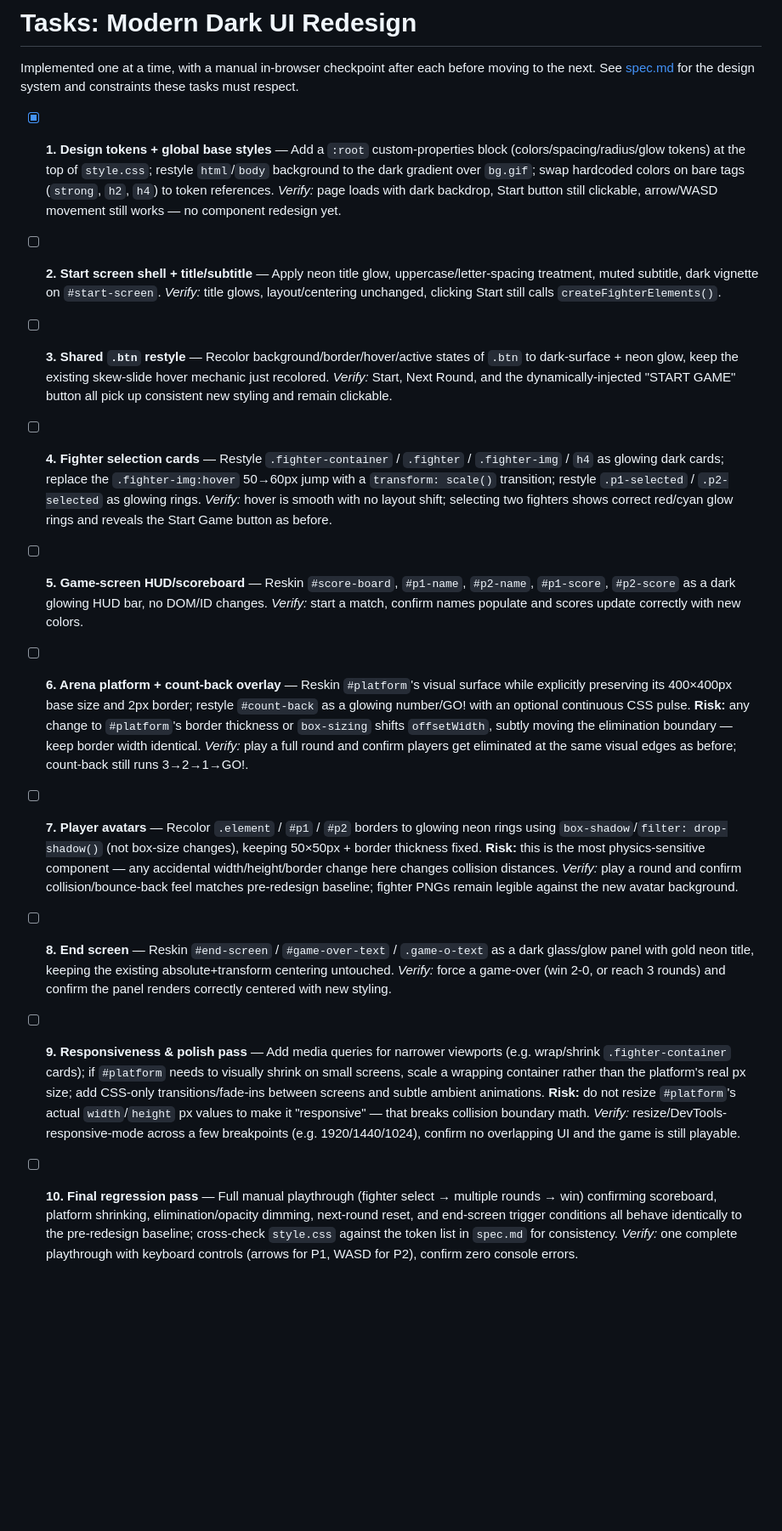
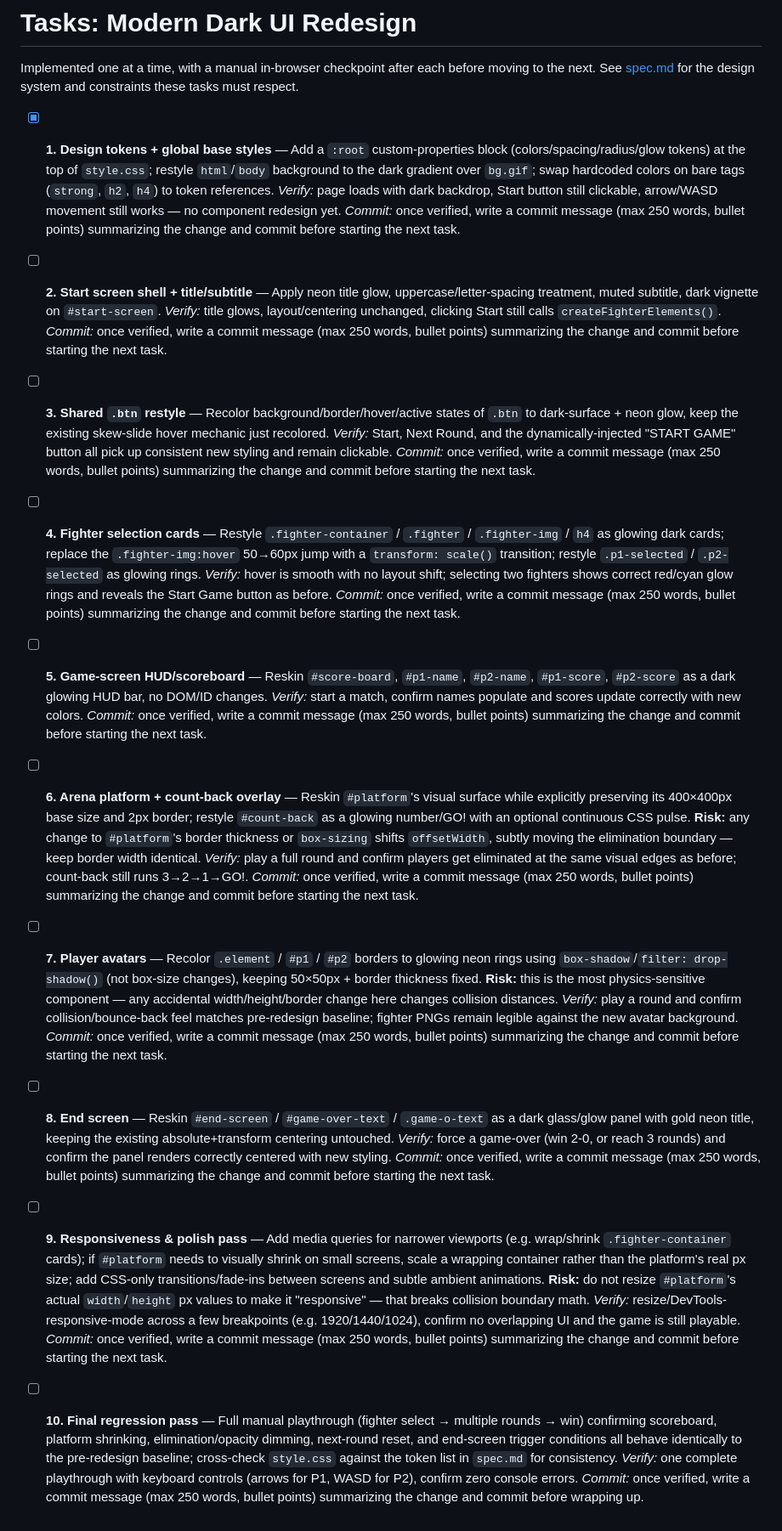
Before and after one commit to ArvidErik/language-combat, a Markdown page: specs/ui-redesign/tasks.md, the part around the change. Shown at 85% size. Rendered like a GitHub page; blank space fills up the shorter version.

Commit message:
feat: add commit to the tasks

```diff
--- a/specs/ui-redesign/tasks.md
+++ b/specs/ui-redesign/tasks.md
@@ -11,18 +11,24 @@ and constraints these tasks must respect.
   token references.
   *Verify:* page loads with dark backdrop, Start button still clickable,
   arrow/WASD movement still works — no component redesign yet.
+  *Commit:* once verified, write a commit message (max 250 words, bullet
+  points) summarizing the change and commit before starting the next task.
 
 - [ ] **2. Start screen shell + title/subtitle** — Apply neon title glow,
   uppercase/letter-spacing treatment, muted subtitle, dark vignette on
   `#start-screen`.
   *Verify:* title glows, layout/centering unchanged, clicking Start still
   calls `createFighterElements()`.
+  *Commit:* once verified, write a commit message (max 250 words, bullet
+  points) summarizing the change and commit before starting the next task.
 
 - [ ] **3. Shared `.btn` restyle** — Recolor background/border/hover/active
   states of `.btn` to dark-surface + neon glow, keep the existing skew-slide
   hover mechanic just recolored.
   *Verify:* Start, Next Round, and the dynamically-injected "START GAME"
   button all pick up consistent new styling and remain clickable.
+  *Commit:* once verified, write a commit message (max 250 words, bullet
+  points) summarizing the change and commit before starting the next task.
 
 - [ ] **4. Fighter selection cards** — Restyle `.fighter-container` /
   `.fighter` / `.fighter-img` / `h4` as glowing dark cards; replace the
@@ -31,12 +37,16 @@ and constraints these tasks must respect.
   *Verify:* hover is smooth with no layout shift; selecting two fighters
   shows correct red/cyan glow rings and reveals the Start Game button as
   before.
+  *Commit:* once verified, write a commit message (max 250 words, bullet
+  points) summarizing the change and commit before starting the next task.
 
 - [ ] **5. Game-screen HUD/scoreboard** — Reskin `#score-board`,
   `#p1-name`, `#p2-name`, `#p1-score`, `#p2-score` as a dark glowing HUD bar,
   no DOM/ID changes.
   *Verify:* start a match, confirm names populate and scores update
   correctly with new colors.
+  *Commit:* once verified, write a commit message (max 250 words, bullet
+  points) summarizing the change and commit before starting the next task.
 
 - [ ] **6. Arena platform + count-back overlay** — Reskin `#platform`'s
   visual surface while explicitly preserving its 400×400px base size and 2px
@@ -47,6 +57,8 @@ and constraints these tasks must respect.
   width identical.
   *Verify:* play a full round and confirm players get eliminated at the same
   visual edges as before; count-back still runs 3→2→1→GO!.
+  *Commit:* once verified, write a commit message (max 250 words, bullet
+  points) summarizing the change and commit before starting the next task.
 
 - [ ] **7. Player avatars** — Recolor `.element` / `#p1` / `#p2` borders to
   glowing neon rings using `box-shadow`/`filter: drop-shadow()` (not box-size
@@ -56,12 +68,16 @@ and constraints these tasks must respect.
   *Verify:* play a round and confirm collision/bounce-back feel matches
   pre-redesign baseline; fighter PNGs remain legible against the new avatar
   background.
+  *Commit:* once verified, write a commit message (max 250 words, bullet
+  points) summarizing the change and commit before starting the next task.
 
 - [ ] **8. End screen** — Reskin `#end-screen` / `#game-over-text` /
   `.game-o-text` as a dark glass/glow panel with gold neon title, keeping the
   existing absolute+transform centering untouched.
   *Verify:* force a game-over (win 2-0, or reach 3 rounds) and confirm the
   panel renders correctly centered with new styling.
+  *Commit:* once verified, write a commit message (max 250 words, bullet
+  points) summarizing the change and commit before starting the next task.
 
 - [ ] **9. Responsiveness & polish pass** — Add media queries for narrower
   viewports (e.g. wrap/shrink `.fighter-container` cards); if `#platform`
@@ -72,6 +88,8 @@ and constraints these tasks must respect.
   make it "responsive" — that breaks collision boundary math.
   *Verify:* resize/DevTools-responsive-mode across a few breakpoints (e.g.
   1920/1440/1024), confirm no overlapping UI and the game is still playable.
+  *Commit:* once verified, write a commit message (max 250 words, bullet
+  points) summarizing the change and commit before starting the next task.
 
 - [ ] **10. Final regression pass** — Full manual playthrough (fighter
   select → multiple rounds → win) confirming scoreboard, platform shrinking,
@@ -80,3 +98,5 @@ and constraints these tasks must respect.
   `style.css` against the token list in `spec.md` for consistency.
   *Verify:* one complete playthrough with keyboard controls (arrows for P1,
   WASD for P2), confirm zero console errors.
+  *Commit:* once verified, write a commit message (max 250 words, bullet
+  points) summarizing the change and commit before wrapping up.
```
